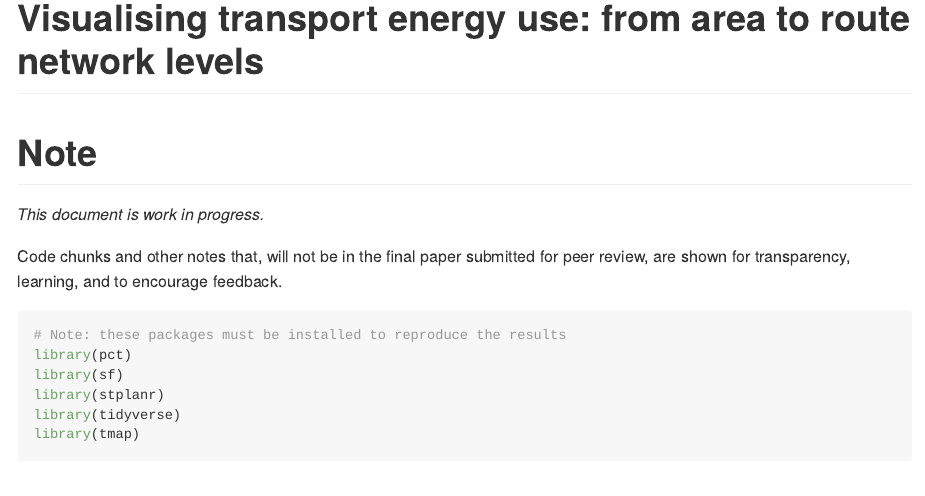
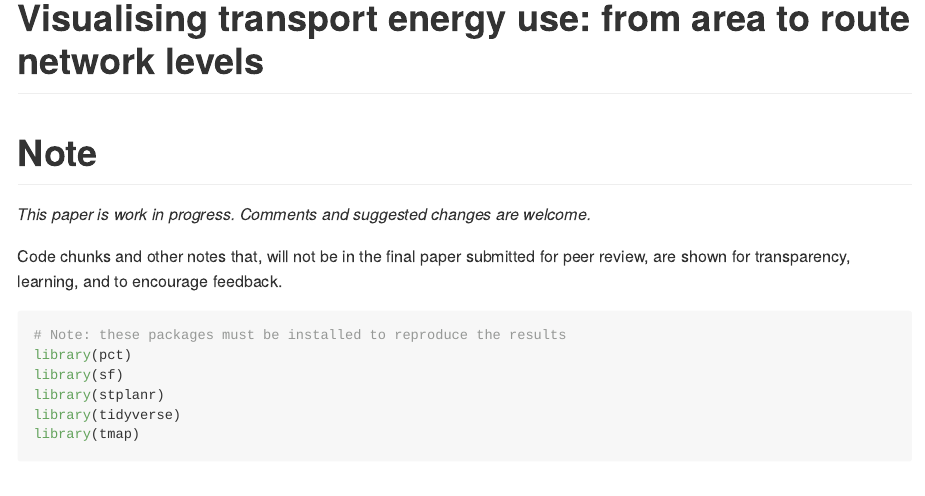
Before and after one commit to creds2/od-data, an R Markdown document (README.Rmd): the page in a window 1100 px wide, from its top. Rendered offline with R 4.5, knitr and Pandoc, with nearby package versions; some code elsewhere in the file could not run offline; long lines of code are wrapped.

Commit message:
edit readme

```diff
--- a/README.Rmd
+++ b/README.Rmd
@@ -21,7 +21,7 @@ RefManageR::WriteBib(refs, "creds2.bib")
 
 # Note
 
-*This document is work in progress.*
+*This paper is work in progress. Comments and suggested changes are welcome.*
 
 Code chunks and other notes that, will not be in the final paper submitted for peer review, are shown for transparency, learning, and to encourage feedback.
 
```
